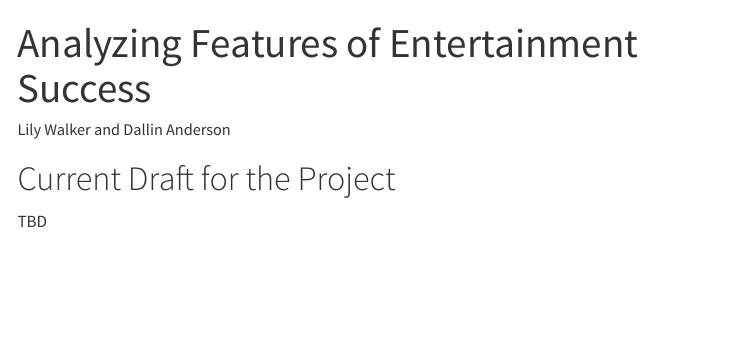
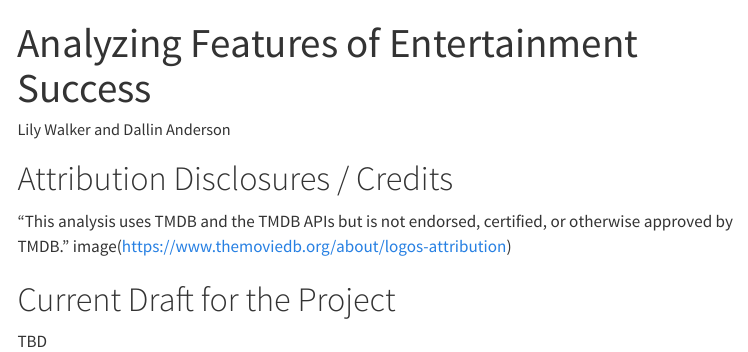
Before and after one commit to Jade-muse/Entertainment_Python_Analysis, a Quarto document (proj/ent-analysis.qmd): the page in a window 1100 px wide, from its top. Rendered offline with R 4.5, knitr and Pandoc in place of Quarto, with nearby package versions; menus at the side of the page are left out.

Commit message:
Added attribution starter materials to analysis qmd. Successfully tested and pulled ids from TMBD API

````diff
--- a/proj/ent-analysis.qmd
+++ b/proj/ent-analysis.qmd
@@ -10,5 +10,9 @@ format: html
 
 ```
 
+# Attribution Disclosures / Credits
+"This analysis uses TMDB and the TMDB APIs but is not endorsed, certified, or otherwise approved by TMDB."
+image(https://www.themoviedb.org/about/logos-attribution)
+
 # Current Draft for the Project
 TBD
````
Also changed, not shown: docs/search.json, 1 other file.
